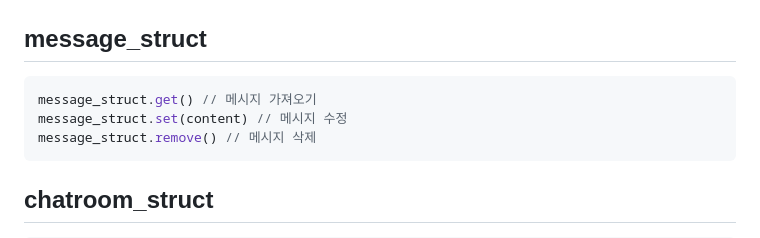
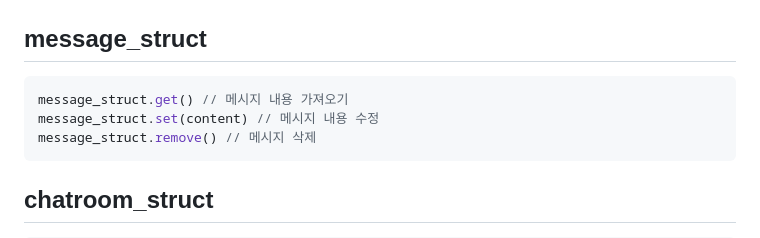
Before and after one commit to sickwrtn/FastWrtn_ForDev, a Markdown page: README.md, the part around the change. GitHub-like rendering.

````diff
--- a/README.md
+++ b/README.md
@@ -104,8 +104,8 @@ my_struct.publish() // 캐릭터 공개
 ## message_struct
 
 ```js
-message_struct.get() // 메시지 가져오기
-message_struct.set(content) // 메시지 수정
+message_struct.get() // 메시지 내용 가져오기
+message_struct.set(content) // 메시지 내용 수정
 message_struct.remove() // 메시지 삭제
 ```
 
````
